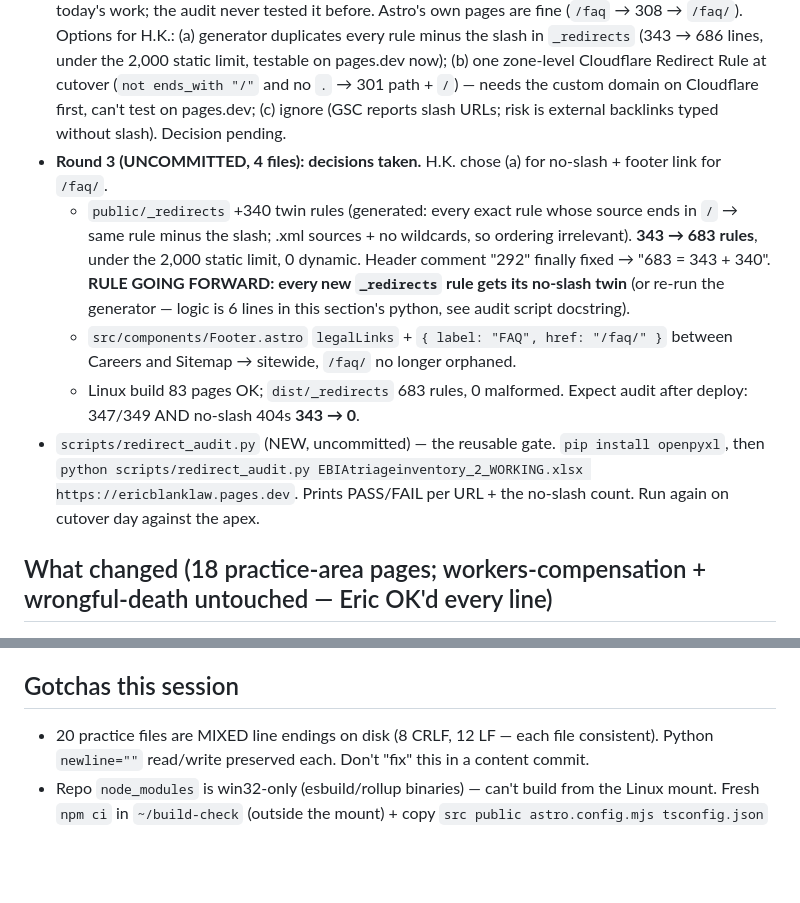
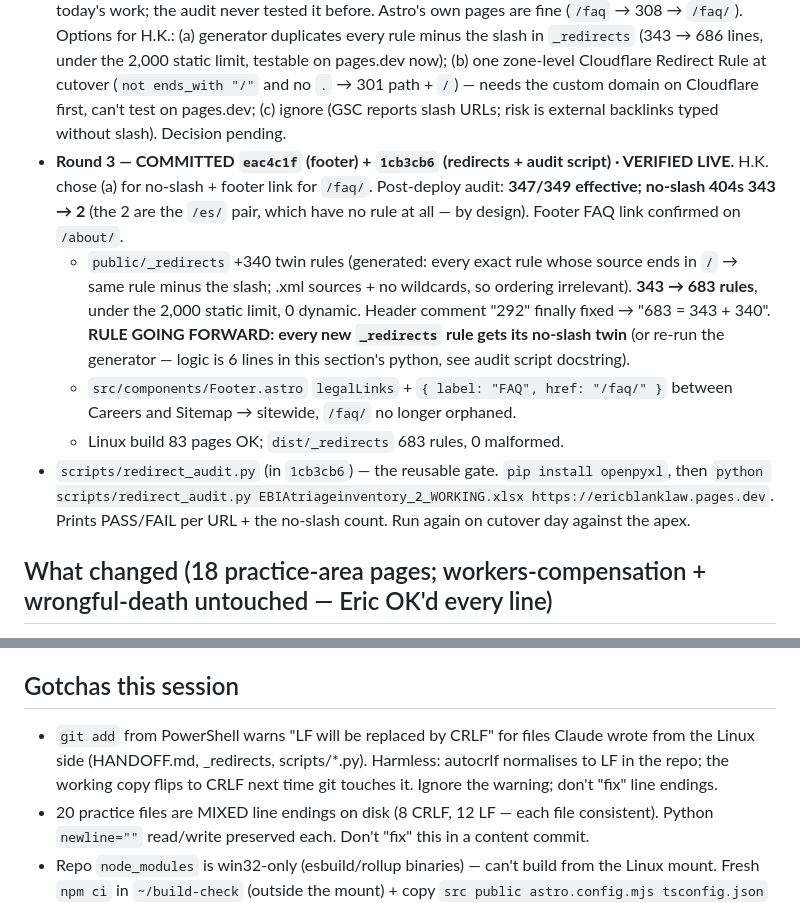
Before and after one commit to 7022222115/ericblanklaw, a Markdown page: HANDOFF.md, 2 parts joined by grey strips. GitHub-like rendering; blank space fills up the shorter version.

Commit message:
docs(handoff): session 6 - FAQ rich results retired by Google; JSON-LD validated; attorneyNode->Person ticket

```diff
--- a/HANDOFF.md
+++ b/HANDOFF.md
@@ -15,11 +44,11 @@ Closes 2 of the 4 remaining legacy-URL orphans. `/es/` ×2 deliberately left alo
 - Live checks: `/faq/` 200 indexable (19 h3 + 19 JSON-LD Questions), `/giveaway/` 200 `noindex,nofollow`, `/chayannegiveaway/` 301 → `/giveaway/` single hop, `/faq/personal-injury-faq/` + `/video-faq/` 301 → `/faq/` 200, sitemap has `/faq/` not `/giveaway/`. (First curl ~60 s after push saw `/chayannegiveaway/` 404 — edge propagation lag; re-test before concluding.)
 - **Full 349-URL audit re-run (new `scripts/redirect_audit.py`, UNCOMMITTED):** 345 / 349 literal, **347 / 349 effective**. The 2 "fails" beyond `/es/` are stale sheet targets, not bugs: #164 `/sitemap/` (sheet `/sitemap.xml`, real `/sitemap-index.xml`) and #194 `/chayannegiveaway/` (sheet "keep", real `/giveaway/`). Update those 2 cells in the triage xlsx when the sheet is next touched.
 - **⚠ NEW FINDING — no-trailing-slash gap, site-wide, pre-existing:** WordPress 301s `/foo` → `/foo/` for every URL; Cloudflare Pages `_redirects` only matches the slash form, so **343 of 349 legacy paths 404 without the trailing slash** on pages.dev (`/video-faq`, `/dog-bites-in-nevada`, …). Not caused by today's work; the audit never tested it before. Astro's own pages are fine (`/faq` → 308 → `/faq/`). Options for H.K.: (a) generator duplicates every rule minus the slash in `_redirects` (343 → 686 lines, under the 2,000 static limit, testable on pages.dev now); (b) one zone-level Cloudflare Redirect Rule at cutover (`not ends_with "/"` and no `.` → 301 path + `/`) — needs the custom domain on Cloudflare first, can't test on pages.dev; (c) ignore (GSC reports slash URLs; risk is external backlinks typed without slash). Decision pending.
-- **Round 3 (UNCOMMITTED, 4 files): decisions taken.** H.K. chose (a) for no-slash + footer link for `/faq/`.
+- **Round 3 — COMMITTED `eac4c1f` (footer) + `1cb3cb6` (redirects + audit script) · VERIFIED LIVE.** H.K. chose (a) for no-slash + footer link for `/faq/`. Post-deploy audit: **347/349 effective; no-slash 404s 343 → 2** (the 2 are the `/es/` pair, which have no rule at all — by design). Footer FAQ link confirmed on `/about/`.
   - `public/_redirects` +340 twin rules (generated: every exact rule whose source ends in `/` → same rule minus the slash; .xml sources + no wildcards, so ordering irrelevant). **343 → 683 rules**, under the 2,000 static limit, 0 dynamic. Header comment "292" finally fixed → "683 = 343 + 340". **RULE GOING FORWARD: every new `_redirects` rule gets its no-slash twin** (or re-run the generator — logic is 6 lines in this section's python, see audit script docstring).
   - `src/components/Footer.astro` `legalLinks` + `{ label: "FAQ", href: "/faq/" }` between Careers and Sitemap → sitewide, `/faq/` no longer orphaned.
-  - Linux build 83 pages OK; `dist/_redirects` 683 rules, 0 malformed. Expect audit after deploy: 347/349 AND no-slash 404s **343 → 0**.
-- `scripts/redirect_audit.py` (NEW, uncommitted) — the reusable gate. `pip install openpyxl`, then `python scripts/redirect_audit.py EBIAtriageinventory_2_WORKING.xlsx https://ericblanklaw.pages.dev`. Prints PASS/FAIL per URL + the no-slash count. Run again on cutover day against the apex.
+  - Linux build 83 pages OK; `dist/_redirects` 683 rules, 0 malformed.
+- `scripts/redirect_audit.py` (in `1cb3cb6`) — the reusable gate. `pip install openpyxl`, then `python scripts/redirect_audit.py EBIAtriageinventory_2_WORKING.xlsx https://ericblanklaw.pages.dev`. Prints PASS/FAIL per URL + the no-slash count. Run again on cutover day against the apex.
 
 ## What changed (18 practice-area pages; workers-compensation + wrongful-death untouched — Eric OK'd every line)
 - **Comparative Negligence card → Eric's paragraph + `(NRS 41.141)`** on 12 pages: bicycle, boating, brain-and-spine, bus, car, casino, dui, motorcycle, pedestrian, rideshare, slip-and-fall, truck. `dog-bites` got his dog-specific version. DUI keeps its trailing "fault rests squarely with the impaired driver" sentence. Old "51% or more" wording: 0 occurrences left. FAQ answers that already said "50% or less" (car/casino/pedestrian/slip) left as-is — consistent with the new rule text.
@@ -49,6 +78,7 @@ Keep NRS 41.141 cite · items Eric left blank = approved · DUI gloss = yes · F
 4. Remaining cutover gates (legal gate now closed): bar admission numbers ×3 · `/faq/` decision (legal copy — Eric's gate still applies to NEW copy) · 2× `/es/` · `/chayannegiveaway/` · day-of 349-URL redirect audit · Cloudflare DNS + GSC sitemap resubmit. Debt: hero LCP `86baj7a9t`.
 
 ## Gotchas this session
+- `git add` from PowerShell warns "LF will be replaced by CRLF" for files Claude wrote from the Linux side (HANDOFF.md, _redirects, scripts/*.py). Harmless: autocrlf normalises to LF in the repo; the working copy flips to CRLF next time git touches it. Ignore the warning; don't "fix" line endings.
 - 20 practice files are MIXED line endings on disk (8 CRLF, 12 LF — each file consistent). Python `newline=""` read/write preserved each. Don't "fix" this in a content commit.
 - Repo `node_modules` is win32-only (esbuild/rollup binaries) — can't build from the Linux mount. Fresh `npm ci` in `~/build-check` (outside the mount) + copy `src public astro.config.mjs tsconfig.json` = working Linux build in ~3 s.
 - Site convention for inner quotes is straight `'…'`, not curly. Eric's docx uses non-breaking hyphens (U+2011) — normalized to `-`.
```
Also changed, not shown: other parts of HANDOFF.md (+30 -1 lines).
